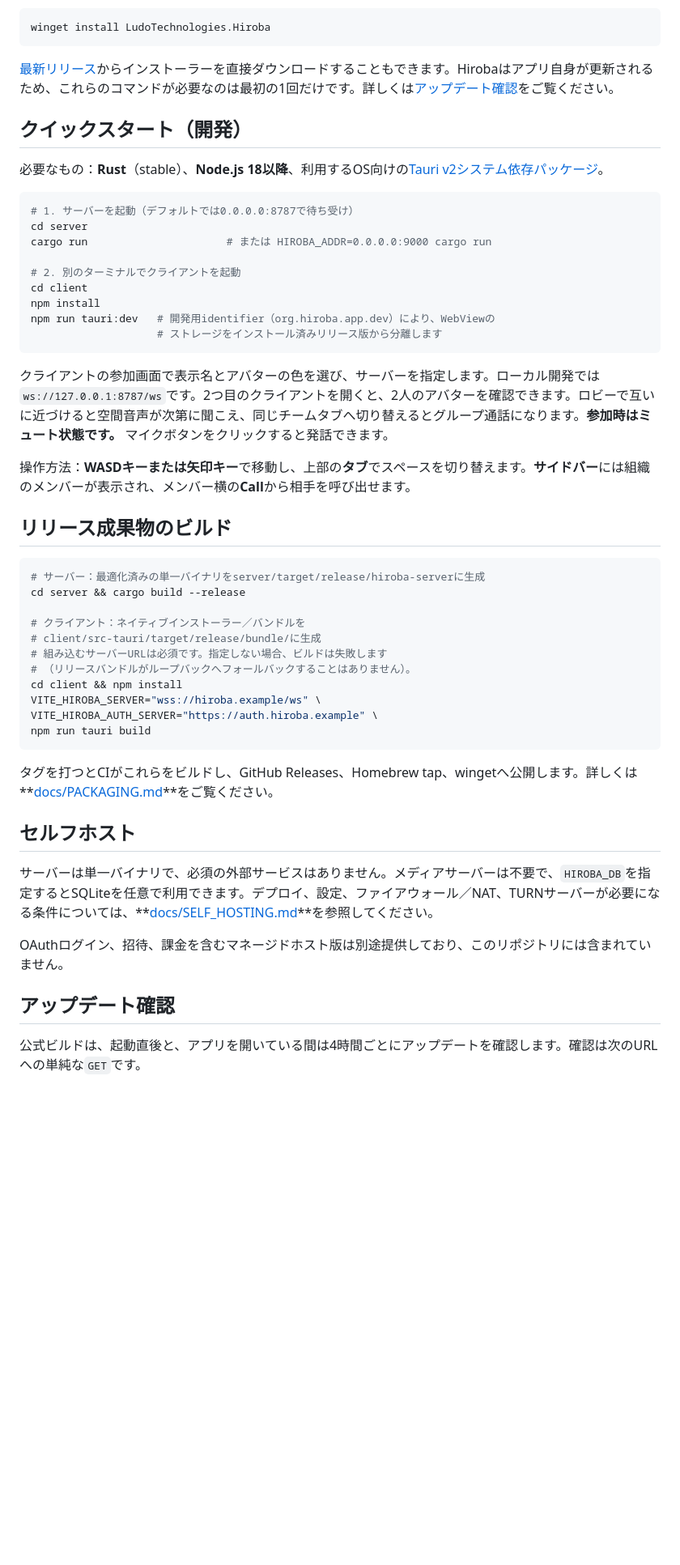
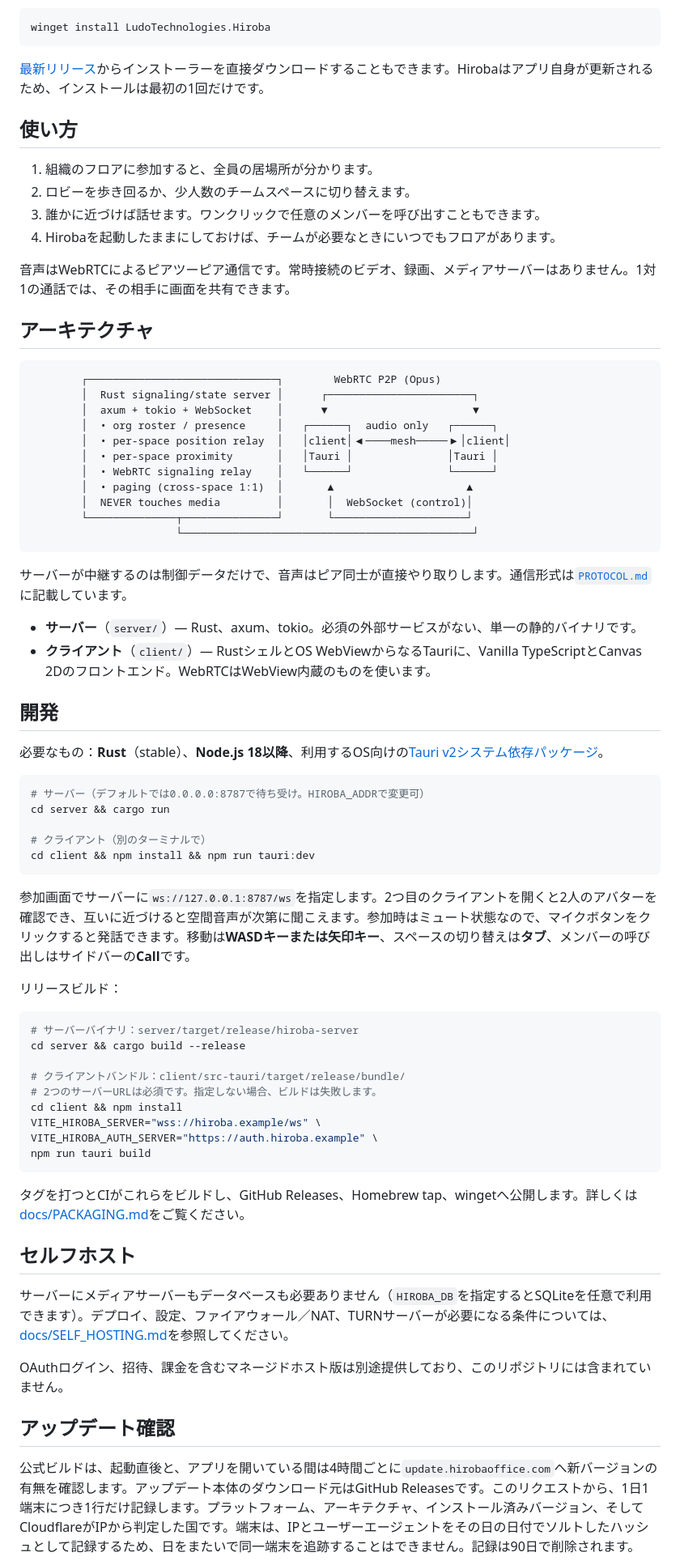
Before and after one commit to ludo-technologies/hiroba, a Markdown page: README.ja.md, the part around one of its changes. Shown at 81% size. Rendered like a GitHub page; blank space fills up the shorter version.

Commit message:
docs: tighten README structure and remove repeated claims
Co-Authored-By: Claude Fable 5.1 <noreply@anthropic.com>
Claude-Session: https://claude.ai/code/session_014p8CKGABjLgux9JXHnEUTy

````diff
--- a/README.ja.md
+++ b/README.ja.md
@@ -78,53 +44,75 @@ Windows：
 winget install LudoTechnologies.Hiroba
 ```
 
-[最新リリース](https://github.com/ludo-technologies/hiroba/releases/latest)からインストーラーを直接ダウンロードすることもできます。Hirobaはアプリ自身が更新されるため、これらのコマンドが必要なのは最初の1回だけです。詳しくは[アップデート確認](#アップデート確認)をご覧ください。
+[最新リリース](https://github.com/ludo-technologies/hiroba/releases/latest)からインストーラーを直接ダウンロードすることもできます。Hirobaはアプリ自身が更新されるため、インストールは最初の1回だけです。
 
-## クイックスタート（開発）
+## 使い方
+
+1. 組織のフロアに参加すると、全員の居場所が分かります。
+2. ロビーを歩き回るか、少人数のチームスペースに切り替えます。
+3. 誰かに近づけば話せます。ワンクリックで任意のメンバーを呼び出すこともできます。
+4. Hirobaを起動したままにしておけば、チームが必要なときにいつでもフロアがあります。
+
+音声はWebRTCによるピアツーピア通信です。常時接続のビデオ、録画、メディアサーバーはありません。1対1の通話では、その相手に画面を共有できます。
+
+## アーキテクチャ
+
+```
+        ┌──────────────────────────────┐        WebRTC P2P (Opus)
+        │  Rust signaling/state server │      ┌───────────────────────┐
+        │  axum + tokio + WebSocket    │      ▼                       ▼
+        │  • org roster / presence     │   ┌──────┐  audio only   ┌──────┐
+        │  • per-space position relay  │   │client│◀────mesh─────▶│client│
+        │  • per-space proximity       │   │Tauri │               │Tauri │
+        │  • WebRTC signaling relay    │   └──────┘               └──────┘
+        │  • paging (cross-space 1:1)  │       ▲                     ▲
+        │  NEVER touches media         │       │  WebSocket (control)│
+        └──────────────┬───────────────┘       └─────────────────────┘
+                       └──────────────────────────────────────────────┘
+```
+
+サーバーが中継するのは制御データだけで、音声はピア同士が直接やり取りします。通信形式は[`PROTOCOL.md`](PROTOCOL.md)に記載しています。
+
+- **サーバー**（`server/`）— Rust、axum、tokio。必須の外部サービスがない、単一の静的バイナリです。
+- **クライアント**（`client/`）— RustシェルとOS WebViewからなるTauriに、Vanilla TypeScriptとCanvas 2Dのフロントエンド。WebRTCはWebView内蔵のものを使います。
+
+## 開発
 
 必要なもの：**Rust**（stable）、**Node.js 18以降**、利用するOS向けの[Tauri v2システム依存パッケージ](https://tauri.app/start/prerequisites/)。
 
 ```bash
-# 1. サーバーを起動（デフォルトでは0.0.0.0:8787で待ち受け）
-cd server
-cargo run                      # または HIROBA_ADDR=0.0.0.0:9000 cargo run
+# サーバー（デフォルトでは0.0.0.0:8787で待ち受け。HIROBA_ADDRで変更可）
+cd server && cargo run
 
-# 2. 別のターミナルでクライアントを起動
-cd client
-npm install
-npm run tauri:dev   # 開発用identifier（org.hiroba.app.dev）により、WebViewの
-                    # ストレージをインストール済みリリース版から分離します
+# クライアント（別のターミナルで）
+cd client && npm install && npm run tauri:dev
 ```
 
-クライアントの参加画面で表示名とアバターの色を選び、サーバーを指定します。ローカル開発では`ws://127.0.0.1:8787/ws`です。2つ目のクライアントを開くと、2人のアバターを確認できます。ロビーで互いに近づけると空間音声が次第に聞こえ、同じチームタブへ切り替えるとグループ通話になります。**参加時はミュート状態です。** マイクボタンをクリックすると発話できます。
+参加画面でサーバーに`ws://127.0.0.1:8787/ws`を指定します。2つ目のクライアントを開くと2人のアバターを確認でき、互いに近づけると空間音声が次第に聞こえます。参加時はミュート状態なので、マイクボタンをクリックすると発話できます。移動は**WASDキーまたは矢印キー**、スペースの切り替えは**タブ**、メンバーの呼び出しはサイドバーの**Call**です。
 
-操作方法：**WASDキーまたは矢印キー**で移動し、上部の**タブ**でスペースを切り替えます。**サイドバー**には組織のメンバーが表示され、メンバー横の**Call**から相手を呼び出せます。
-
-## リリース成果物のビルド
+リリースビルド：
 
 ```bash
-# サーバー：最適化済みの単一バイナリをserver/target/release/hiroba-serverに生成
+# サーバーバイナリ：server/target/release/hiroba-server
 cd server && cargo build --release
 
-# クライアント：ネイティブインストーラー／バンドルを
-# client/src-tauri/target/release/bundle/に生成
-# 組み込むサーバーURLは必須です。指定しない場合、ビルドは失敗します
-# （リリースバンドルがループバックへフォールバックすることはありません）。
+# クライアントバンドル：client/src-tauri/target/release/bundle/
+# 2つのサーバーURLは必須です。指定しない場合、ビルドは失敗します。
 cd client && npm install
 VITE_HIROBA_SERVER="wss://hiroba.example/ws" \
 VITE_HIROBA_AUTH_SERVER="https://auth.hiroba.example" \
 npm run tauri build
 ```
 
-タグを打つとCIがこれらをビルドし、GitHub Releases、Homebrew tap、wingetへ公開します。詳しくは**[docs/PACKAGING.md](docs/PACKAGING.md)**をご覧ください。
+タグを打つとCIがこれらをビルドし、GitHub Releases、Homebrew tap、wingetへ公開します。詳しくは[docs/PACKAGING.md](docs/PACKAGING.md)をご覧ください。
 
 ## セルフホスト
 
-サーバーは単一バイナリで、必須の外部サービスはありません。メディアサーバーは不要で、`HIROBA_DB`を指定するとSQLiteを任意で利用できます。デプロイ、設定、ファイアウォール／NAT、TURNサーバーが必要になる条件については、**[docs/SELF_HOSTING.md](docs/SELF_HOSTING.md)**を参照してください。
+サーバーにメディアサーバーもデータベースも必要ありません（`HIROBA_DB`を指定するとSQLiteを任意で利用できます）。デプロイ、設定、ファイアウォール／NAT、TURNサーバーが必要になる条件については、[docs/SELF_HOSTING.md](docs/SELF_HOSTING.md)を参照してください。
 
 OAuthログイン、招待、課金を含むマネージドホスト版は別途提供しており、このリポジトリには含まれていません。
 
 ## アップデート確認
 
-公式ビルドは、起動直後と、アプリを開いている間は4時間ごとにアップデートを確認します。確認は次のURLへの単純な`GET`です。
+公式ビルドは、起動直後と、アプリを開いている間は4時間ごとに`update.hirobaoffice.com`へ新バージョンの有無を確認します。アップデート本体のダウンロード元はGitHub Releasesです。このリクエストから、1日1端末につき1行だけ記録します。プラットフォーム、アーキテクチャ、インストール済みバージョン、そしてCloudflareがIPから判定した国です。端末は、IPとユーザーエージェントをその日の日付でソルトしたハッシュとして記録するため、日をまたいで同一端末を追跡することはできません。記録は90日で削除されます。
 
````
Also changed, not shown: other parts of README.ja.md (+9 -51 lines), README.md (+66 -96 lines).
